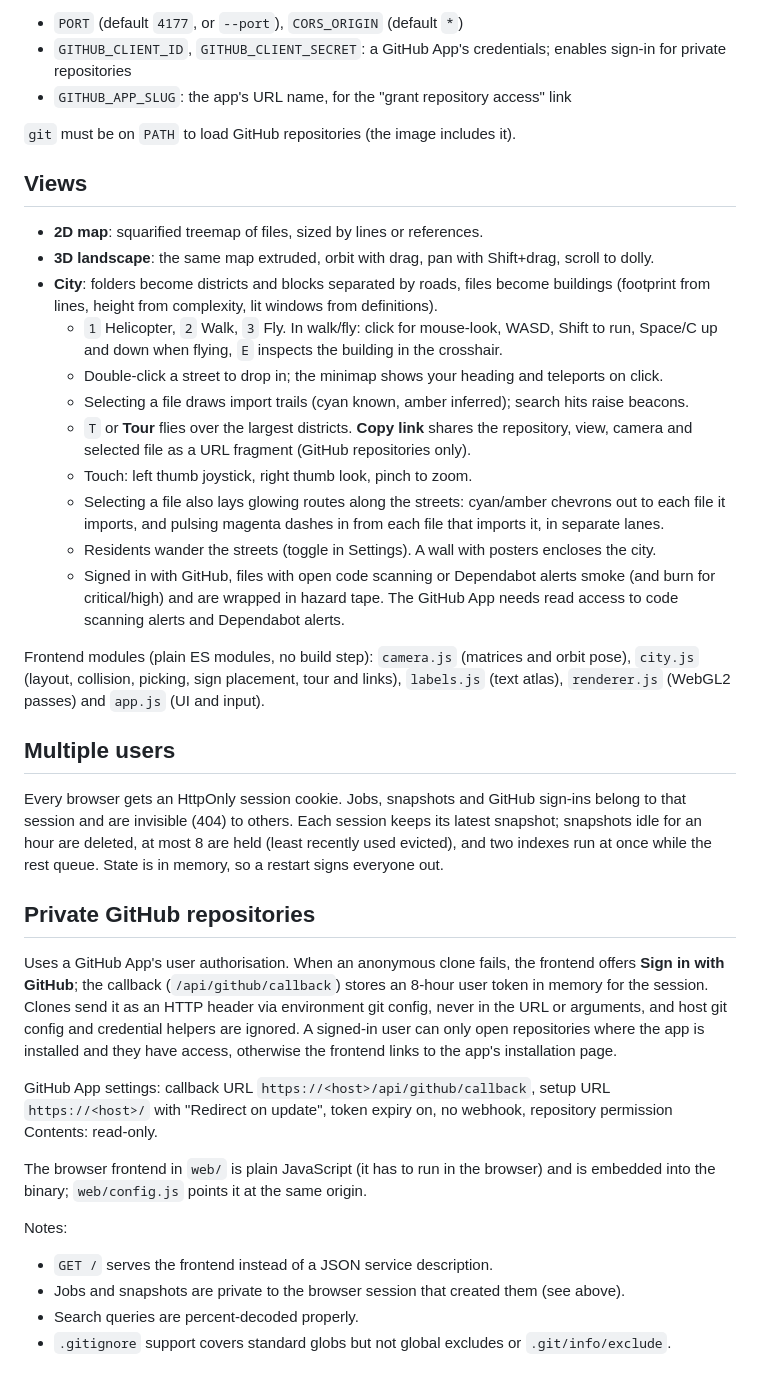
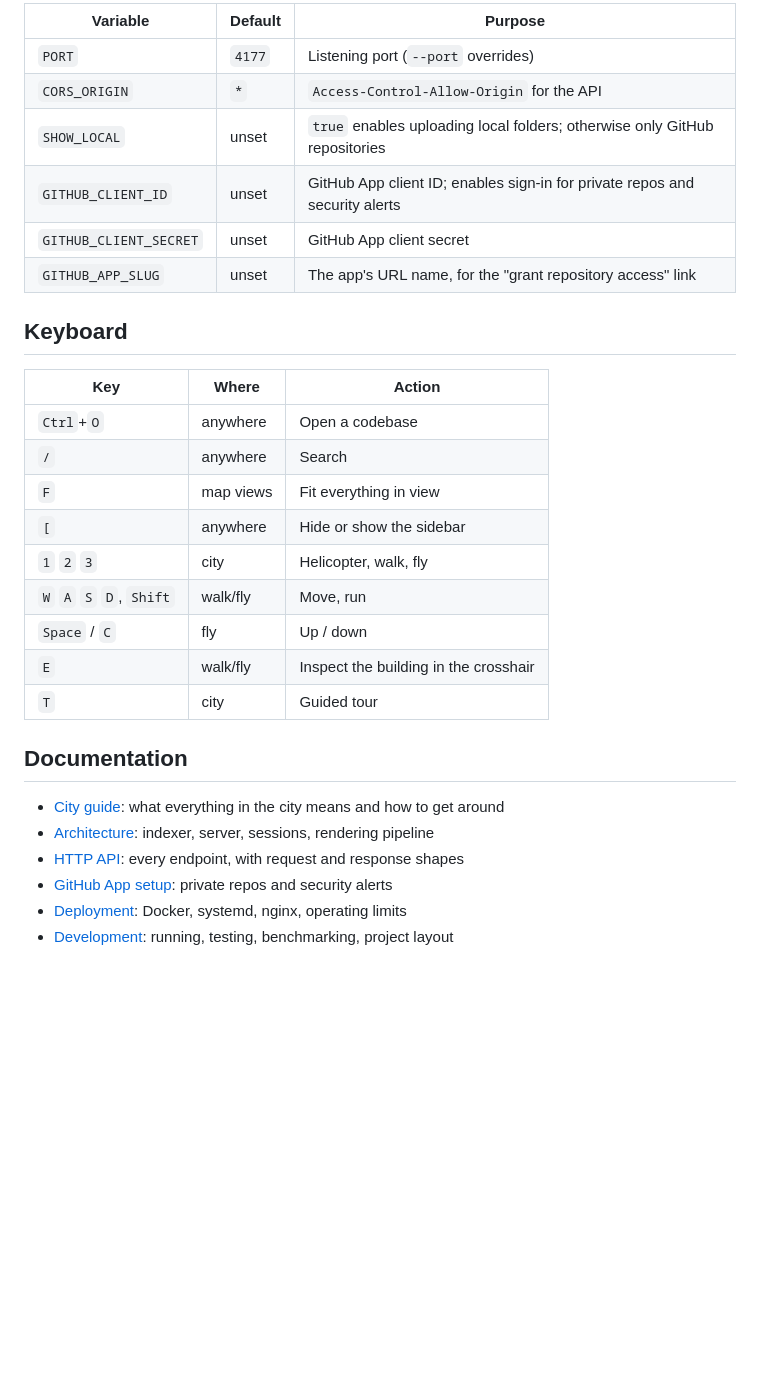
Before and after one commit to andydixon/CodeNavigator, a Markdown page: README.md, the part around the change printed below. GitHub-like rendering; blank space fills up the shorter version.

```diff
--- a/README.md
+++ b/README.md
@@ -17,58 +48,32 @@ Configuration:
 
-- `PORT` (default `4177`, or `--port`), `CORS_ORIGIN` (default `*`)
-- `GITHUB_CLIENT_ID`, `GITHUB_CLIENT_SECRET`: a GitHub App's credentials; enables sign-in for private repositories
-- `GITHUB_APP_SLUG`: the app's URL name, for the "grant repository access" link
+| Variable | Default | Purpose |
+|---|---|---|
+| `PORT` | `4177` | Listening port (`--port` overrides) |
+| `CORS_ORIGIN` | `*` | `Access-Control-Allow-Origin` for the API |
+| `SHOW_LOCAL` | unset | `true` enables uploading local folders; otherwise only GitHub repositories |
+| `GITHUB_CLIENT_ID` | unset | GitHub App client ID; enables sign-in for private repos and security alerts |
+| `GITHUB_CLIENT_SECRET` | unset | GitHub App client secret |
+| `GITHUB_APP_SLUG` | unset | The app's URL name, for the "grant repository access" link |
 
-`git` must be on `PATH` to load GitHub repositories (the image includes it).
+## Keyboard
 
-## Views
+| Key | Where | Action |
+|---|---|---|
+| `Ctrl`+`O` | anywhere | Open a codebase |
+| `/` | anywhere | Search |
+| `F` | map views | Fit everything in view |
+| `[` | anywhere | Hide or show the sidebar |
+| `1` `2` `3` | city | Helicopter, walk, fly |
+| `W` `A` `S` `D`, `Shift` | walk/fly | Move, run |
+| `Space` / `C` | fly | Up / down |
+| `E` | walk/fly | Inspect the building in the crosshair |
+| `T` | city | Guided tour |
 
-- **2D map**: squarified treemap of files, sized by lines or references.
-- **3D landscape**: the same map extruded, orbit with drag, pan with Shift+drag, scroll to dolly.
-- **City**: folders become districts and blocks separated by roads, files become buildings
-  (footprint from lines, height from complexity, lit windows from definitions).
-  - `1` Helicopter, `2` Walk, `3` Fly. In walk/fly: click for mouse-look, WASD, Shift to run,
-    Space/C up and down when flying, `E` inspects the building in the crosshair.
-  - Double-click a street to drop in; the minimap shows your heading and teleports on click.
-  - Selecting a file draws import trails (cyan known, amber inferred); search hits raise beacons.
-  - `T` or **Tour** flies over the largest districts. **Copy link** shares the repository, view,
-    camera and selected file as a URL fragment (GitHub repositories only).
-  - Touch: left thumb joystick, right thumb look, pinch to zoom.
-  - Selecting a file also lays glowing routes along the streets: cyan/amber chevrons out to each
-    file it imports, and pulsing magenta dashes in from each file that imports it, in separate lanes.
-  - Residents wander the streets (toggle in Settings). A wall with posters encloses the city.
-  - Signed in with GitHub, files with open code scanning or Dependabot alerts smoke (and burn
-    for critical/high) and are wrapped in hazard tape. The GitHub App needs read access to
-    code scanning alerts and Dependabot alerts.
+## Documentation
 
-Frontend modules (plain ES modules, no build step): `camera.js` (matrices and orbit pose),
-`city.js` (layout, collision, picking, sign placement, tour and links), `labels.js` (text atlas),
-`renderer.js` (WebGL2 passes) and `app.js` (UI and input).
-
-## Multiple users
-
-Every browser gets an HttpOnly session cookie. Jobs, snapshots and GitHub sign-ins belong to
-that session and are invisible (404) to others. Each session keeps its latest snapshot; snapshots
-idle for an hour are deleted, at most 8 are held (least recently used evicted), and two indexes
-run at once while the rest queue. State is in memory, so a restart signs everyone out.
-
-## Private GitHub repositories
-
-Uses a GitHub App's user authorisation. When an anonymous clone fails, the frontend offers
-**Sign in with GitHub**; the callback (`/api/github/callback`) stores an 8-hour user token in
-memory for the session. Clones send it as an HTTP header via environment git config, never in
-the URL or arguments, and host git config and credential helpers are ignored. A signed-in user
-can only open repositories where the app is installed and they have access, otherwise the
-frontend links to the app's installation page.
-
-GitHub App settings: callback URL `https://<host>/api/github/callback`, setup URL `https://<host>/`
-with "Redirect on update", token expiry on, no webhook, repository permission Contents: read-only.
-
-The browser frontend in `web/` is plain JavaScript (it has to run in the browser) and
-is embedded into the binary; `web/config.js` points it at the same origin.
-
-Notes:
-- `GET /` serves the frontend instead of a JSON service description.
-- Jobs and snapshots are private to the browser session that created them (see above).
-- Search queries are percent-decoded properly.
-- `.gitignore` support covers standard globs but not global excludes or `.git/info/exclude`.
+- [City guide](docs/CITY.md): what everything in the city means and how to get around
+- [Architecture](docs/ARCHITECTURE.md): indexer, server, sessions, rendering pipeline
+- [HTTP API](docs/API.md): every endpoint, with request and response shapes
+- [GitHub App setup](docs/GITHUB_APP.md): private repos and security alerts
+- [Deployment](docs/DEPLOYMENT.md): Docker, systemd, nginx, operating limits
+- [Development](docs/DEVELOPMENT.md): running, testing, benchmarking, project layout
```
Also changed, not shown: other parts of README.md (+40 -9 lines), docs/API.md (added, +156 -0 lines), docs/ARCHITECTURE.md (added, +92 -0 lines), docs/CITY.md (added, +66 -0 lines), docs/DEPLOYMENT.md (added, +114 -0 lines), docs/DEVELOPMENT.md (added, +75 -0 lines), docs/GITHUB_APP.md (added, +65 -0 lines), docs/images/city-routes.png (added), docs/images/city-walk.png (added), docs/images/city.png (added), docs/images/landscape-3d.png (added), docs/images/map-2d.png (added), docs/images/welcome.png (added).
